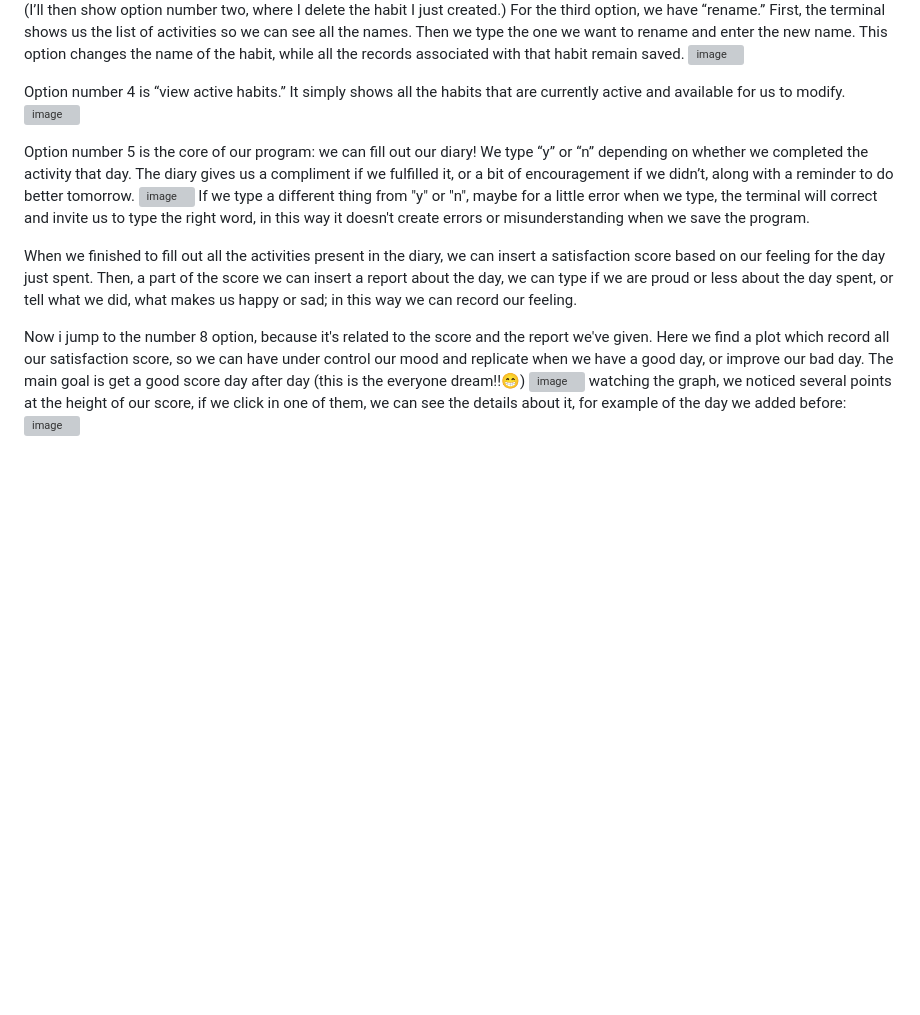
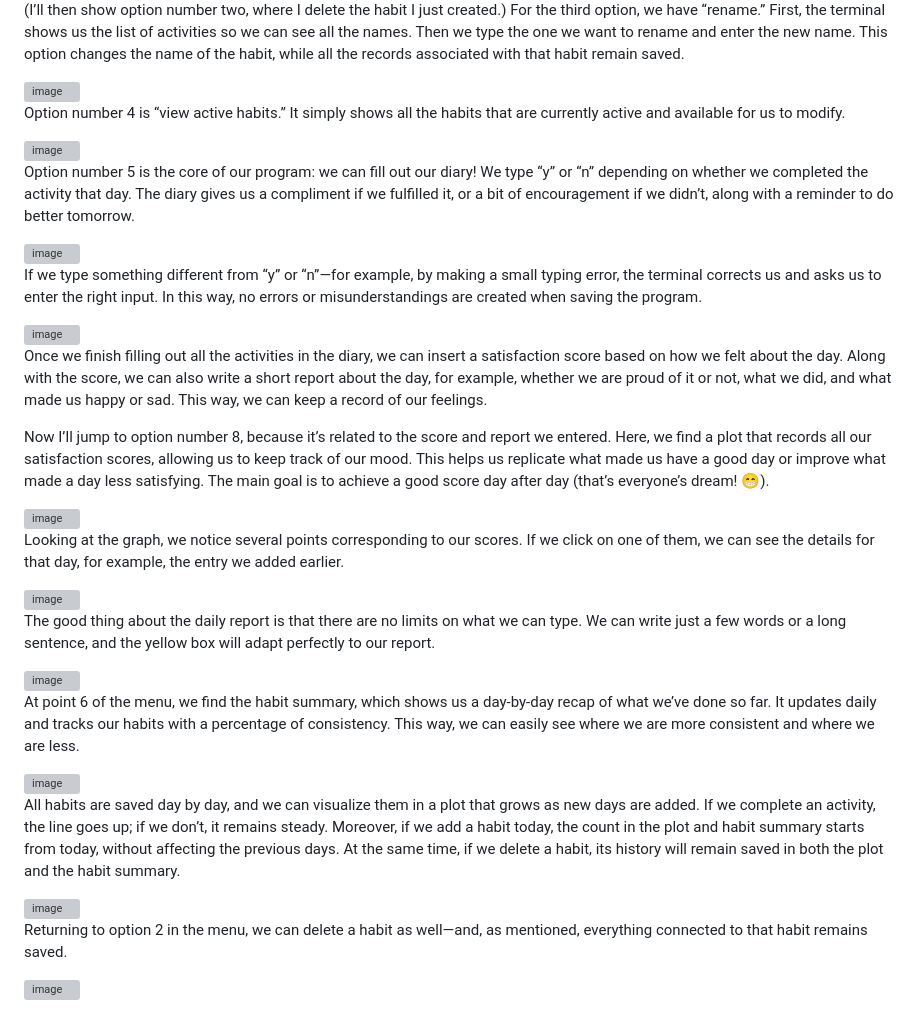
Before and after one commit to paolotesta001/habits_tracker-with-plot-and-data-saving-, a Markdown page: README.md, the part around one of its changes. Drawn GitHub-style; blank space fills up the shorter version; grey boxes are pictures that could not be loaded.

```diff
--- a/README.md
+++ b/README.md
@@ -8,20 +11,45 @@ The first option is to add a new habit. For example, I chose ‘wake up at 7am,
 
 (I’ll then show option number two, where I delete the habit I just created.)
 For the third option, we have “rename.” First, the terminal shows us the list of activities so we can see all the names. Then we type the one we want to rename and enter the new name. This option changes the name of the habit, while all the records associated with that habit remain saved.
+
 <img width="451" height="287" alt="image" src="https://github.com/user-attachments/assets/4c7b7542-09ac-4a9d-b540-b390953009e3" />
 
 Option number 4 is “view active habits.” It simply shows all the habits that are currently active and available for us to modify.
+
 <img width="227" height="228" alt="image" src="https://github.com/user-attachments/assets/debfb719-a068-4d7c-acc6-082f35445ec0" />
 
 Option number 5 is the core of our program: we can fill out our diary!
 We type “y” or “n” depending on whether we completed the activity that day. The diary gives us a compliment if we fulfilled it, or a bit of encouragement if we didn’t, along with a reminder to do better tomorrow.
+
 <img width="410" height="218" alt="image" src="https://github.com/user-attachments/assets/e84bd720-4bc8-4c3c-b73f-90aa3a4ac246" />
-If we type a different thing from "y" or "n", maybe for a little error when we type, the terminal will correct and invite us to type the right word, in this way it doesn't create errors or misunderstanding when we save the program.
 
-When we finished to fill out all the activities present in the diary, we can insert a satisfaction score based on our feeling for the day just spent.
-Then, a part of the score we can insert a report about the day, we can type if we are proud or less about the day spent, or tell what we did, what makes us happy or sad; in this way we can record our feeling.
+If we type something different from “y” or “n”—for example, by making a small typing error, the terminal corrects us and asks us to enter the right input. In this way, no errors or misunderstandings are created when saving the program.
 
-Now i jump to the number 8 option, because it's related to the score and the report we've given. Here we find a plot which record all our satisfaction score, so we can have under control our mood and replicate when we have a good day, or improve our bad day. The main goal is get a good score day after day (this is the everyone dream!!😁)
+<img width="378" height="44" alt="image" src="https://github.com/user-attachments/assets/2e3f5b61-0f98-464c-bf59-f47974a841fc" />
+
+Once we finish filling out all the activities in the diary, we can insert a satisfaction score based on how we felt about the day. Along with the score, we can also write a short report about the day, for example, whether we are proud of it or not, what we did, and what made us happy or sad. This way, we can keep a record of our feelings.
+
+Now I’ll jump to option number 8, because it’s related to the score and report we entered. Here, we find a plot that records all our satisfaction scores, allowing us to keep track of our mood. This helps us replicate what made us have a good day or improve what made a day less satisfying. The main goal is to achieve a good score day after day (that’s everyone’s dream! 😁).
+
 <img width="1365" height="719" alt="image" src="https://github.com/user-attachments/assets/cbe304f1-4086-4cde-ae04-47ab736d563d" />
-watching the graph, we noticed several points at the height of our score, if we click in one of them, we can see the details about it, for example of the day we added before:
+
+Looking at the graph, we notice several points corresponding to our scores. If we click on one of them, we can see the details for that day, for example, the entry we added earlier.
+
 <img width="208" height="100" alt="image" src="https://github.com/user-attachments/assets/2cba34b2-7111-4166-9798-6d334877d1f2" />
+
+The good thing about the daily report is that there are no limits on what we can type. We can write just a few words or a long sentence, and the yellow box will adapt perfectly to our report.
+
+<img width="320" height="307" alt="image" src="https://github.com/user-attachments/assets/9f3ef2d5-e76c-4fa4-a430-b6710fc3abd1" />
+
+At point 6 of the menu, we find the habit summary, which shows us a day-by-day recap of what we’ve done so far. It updates daily and tracks our habits with a percentage of consistency. This way, we can easily see where we are more consistent and where we are less.
+
+<img width="368" height="242" alt="image" src="https://github.com/user-attachments/assets/54cf60e9-5e41-4701-a6a1-e04244723e0d" />
+
+All habits are saved day by day, and we can visualize them in a plot that grows as new days are added. If we complete an activity, the line goes up; if we don’t, it remains steady. Moreover, if we add a habit today, the count in the plot and habit summary starts from today, without affecting the previous days.
+At the same time, if we delete a habit, its history will remain saved in both the plot and the habit summary.
+
+<img width="1365" height="716" alt="image" src="https://github.com/user-attachments/assets/2c950537-e26e-43e3-a314-d2b80beacfd3" />
+
+Returning to option 2 in the menu, we can delete a habit as well—and, as mentioned, everything connected to that habit remains saved.
+
+<img width="521" height="287" alt="image" src="https://github.com/user-attachments/assets/1910e4e1-7705-4361-9751-90663459e5e1" />
```
Also changed, not shown: other parts of README.md (+5 -2 lines).
